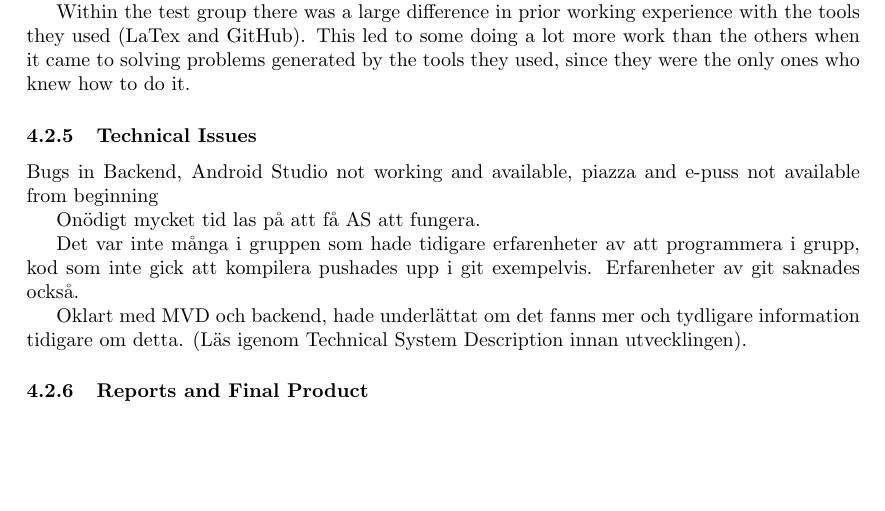
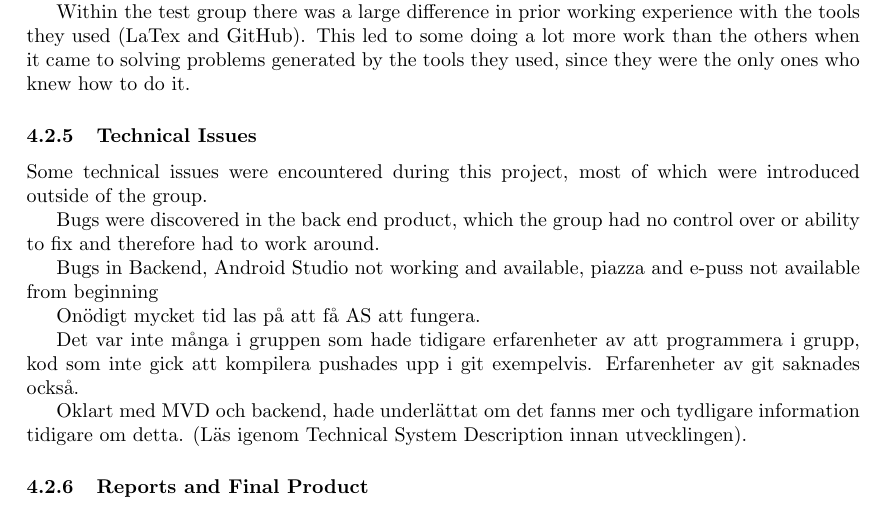
Before and after one commit to ockka/ETSN05-Group2, a LaTeX document (docs/PFR/PFR.tex): part of page 6 of 7, cut so that both start at the same text, the shorter picture padded with empty space. Compiled offline with pdfLaTeX.

Commit message:
Started on section Technical Issues in PFR

```diff
--- a/docs/PFR/PFR.tex
+++ b/docs/PFR/PFR.tex
@@ -182,6 +182,13 @@ Within the test group there was a large difference in prior working experience w
 %------------------ Technical Issues ---------------------------------%
 
 \subsubsection{Technical Issues}
+
+Some technical issues were encountered during this project, most of which were introduced outside of the group.
+
+Bugs were discovered in the back end product, which the group had no control over or ability to fix and therefore had to work around.
+
+
+
 Bugs in Backend, Android Studio not working and available, piazza and e-puss not available from beginning
 
 Onödigt mycket tid las på att få AS att fungera.
```
Also changed, not shown: docs/PFR/PFR.pdf (added).
